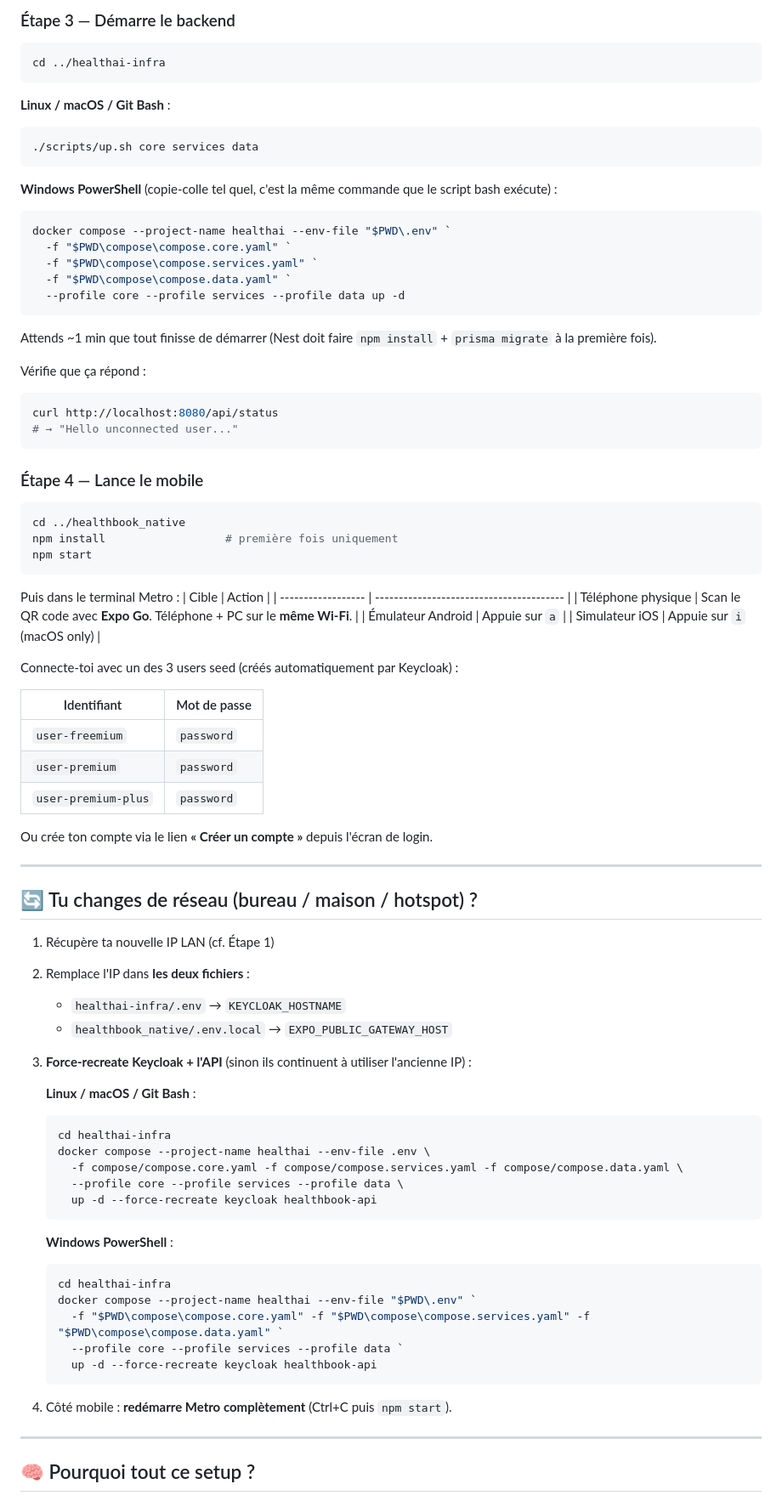
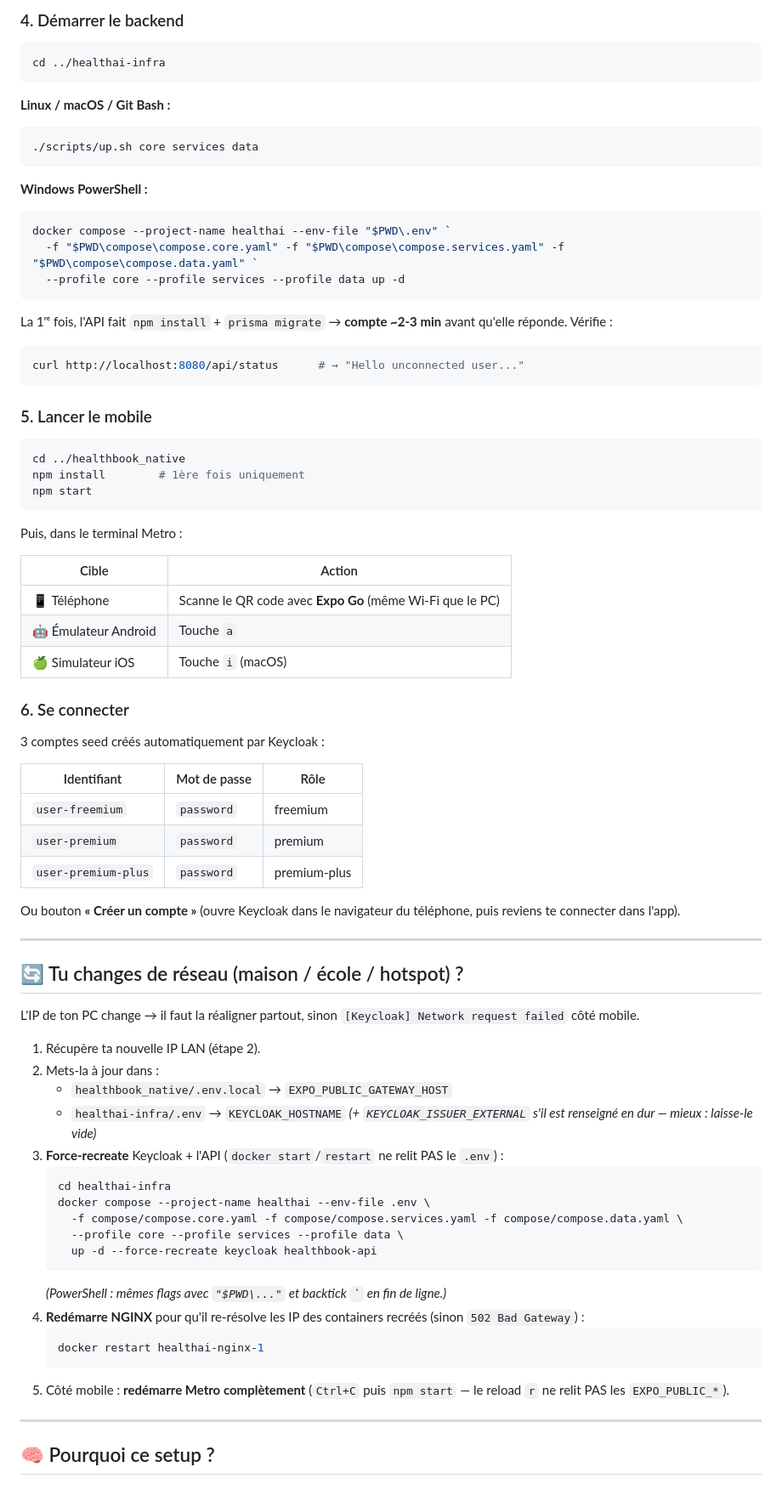
Before and after one commit to MSPR-B3-EPSI/healthbook_native, a Markdown page: README.md, the part around one of its changes. Shown at 85% size. Rendered like a GitHub page.

````diff
--- a/README.md
+++ b/README.md
@@ -79,68 +85,62 @@ EXPO_PUBLIC_GATEWAY_PORT=8080
 
-### Étape 3 — Démarre le backend
+### 4. Démarrer le backend
 
 ```bash
 cd ../healthai-infra
 ```
-
-**Linux / macOS / Git Bash** :
+**Linux / macOS / Git Bash :**
 ```bash
 ./scripts/up.sh core services data
 ```
-
-**Windows PowerShell** (copie-colle tel quel, c'est la même commande que le script bash exécute) :
+**Windows PowerShell :**
 ```powershell
 docker compose --project-name healthai --env-file "$PWD\.env" `
-  -f "$PWD\compose\compose.core.yaml" `
-  -f "$PWD\compose\compose.services.yaml" `
-  -f "$PWD\compose\compose.data.yaml" `
+  -f "$PWD\compose\compose.core.yaml" -f "$PWD\compose\compose.services.yaml" -f "$PWD\compose\compose.data.yaml" `
   --profile core --profile services --profile data up -d
 ```
-
-Attends ~1 min que tout finisse de démarrer (Nest doit faire `npm install` + `prisma migrate` à la première fois).
-
-Vérifie que ça répond :
+La 1ʳᵉ fois, l'API fait `npm install` + `prisma migrate` → **compte ~2-3 min** avant qu'elle réponde. Vérifie :
 ```bash
-curl http://localhost:8080/api/status
-# → "Hello unconnected user..."
+curl http://localhost:8080/api/status      # → "Hello unconnected user..."
 ```
 
-### Étape 4 — Lance le mobile
+### 5. Lancer le mobile
 
 ```bash
 cd ../healthbook_native
-npm install                  # première fois uniquement
+npm install        # 1ère fois uniquement
 npm start
 ```
+Puis, dans le terminal Metro :
 
-Puis dans le terminal Metro :
-| Cible              | Action                                   |
-| ------------------ | ---------------------------------------- |
-| Téléphone physique | Scan le QR code avec **Expo Go**. Téléphone + PC sur le **même Wi-Fi**. |
-| Émulateur Android  | Appuie sur `a`                           |
-| Simulateur iOS     | Appuie sur `i` (macOS only)              |
+| Cible | Action |
+| --- | --- |
+| 📱 Téléphone | Scanne le QR code avec **Expo Go** (même Wi-Fi que le PC) |
+| 🤖 Émulateur Android | Touche `a` |
+| 🍏 Simulateur iOS | Touche `i` (macOS) |
 
-Connecte-toi avec un des 3 users seed (créés automatiquement par Keycloak) :
+### 6. Se connecter
 
-| Identifiant         | Mot de passe |
-| ------------------- | ------------ |
-| `user-freemium`     | `password`   |
-| `user-premium`      | `password`   |
-| `user-premium-plus` | `password`   |
+3 comptes seed créés automatiquement par Keycloak :
 
-Ou crée ton compte via le lien **« Créer un compte »** depuis l'écran de login.
+| Identifiant | Mot de passe | Rôle |
+| --- | --- | --- |
+| `user-freemium` | `password` | freemium |
+| `user-premium` | `password` | premium |
+| `user-premium-plus` | `password` | premium-plus |
+
+Ou bouton **« Créer un compte »** (ouvre Keycloak dans le navigateur du téléphone, puis reviens te connecter dans l'app).
 
 ---
 
-## 🔄 Tu changes de réseau (bureau / maison / hotspot) ?
+## 🔄 Tu changes de réseau (maison / école / hotspot) ?
 
-1. Récupère ta nouvelle IP LAN (cf. Étape 1)
-2. Remplace l'IP dans **les deux fichiers** :
-   - `healthai-infra/.env` → `KEYCLOAK_HOSTNAME`
+L'IP de ton PC change → il faut la réaligner partout, sinon `[Keycloak] Network request failed` côté mobile.
+
+1. Récupère ta nouvelle IP LAN (étape 2).
+2. Mets-la à jour dans :
    - `healthbook_native/.env.local` → `EXPO_PUBLIC_GATEWAY_HOST`
-3. **Force-recreate Keycloak + l'API** (sinon ils continuent à utiliser l'ancienne IP) :
-
-   **Linux / macOS / Git Bash** :
+   - `healthai-infra/.env` → `KEYCLOAK_HOSTNAME` *(+ `KEYCLOAK_ISSUER_EXTERNAL` s'il est renseigné en dur — mieux : laisse-le vide)*
+3. **Force-recreate** Keycloak + l'API (`docker start`/`restart` ne relit PAS le `.env`) :
    ```bash
    cd healthai-infra
    docker compose --project-name healthai --env-file .env \
@@ -148,19 +148,14 @@ Ou crée ton compte via le lien **« Créer un compte »** depuis l'écran de lo
      --profile core --profile services --profile data \
      up -d --force-recreate keycloak healthbook-api
    ```
-
-   **Windows PowerShell** :
-   ```powershell
-   cd healthai-infra
-   docker compose --project-name healthai --env-file "$PWD\.env" `
-     -f "$PWD\compose\compose.core.yaml" -f "$PWD\compose\compose.services.yaml" -f "$PWD\compose\compose.data.yaml" `
-     --profile core --profile services --profile data `
-     up -d --force-recreate keycloak healthbook-api
+   *(PowerShell : mêmes flags avec `"$PWD\..."` et backtick `` ` `` en fin de ligne.)*
+4. **Redémarre NGINX** pour qu'il re-résolve les IP des containers recréés (sinon `502 Bad Gateway`) :
+   ```bash
+   docker restart healthai-nginx-1
    ```
-
-4. Côté mobile : **redémarre Metro complètement** (Ctrl+C puis `npm start`).
+5. Côté mobile : **redémarre Metro complètement** (`Ctrl+C` puis `npm start` — le reload `r` ne relit PAS les `EXPO_PUBLIC_*`).
 
 ---
 
-## 🧠 Pourquoi tout ce setup ?
+## 🧠 Pourquoi ce setup ?
 
````
Also changed, not shown: other parts of README.md (+113 -80 lines).
